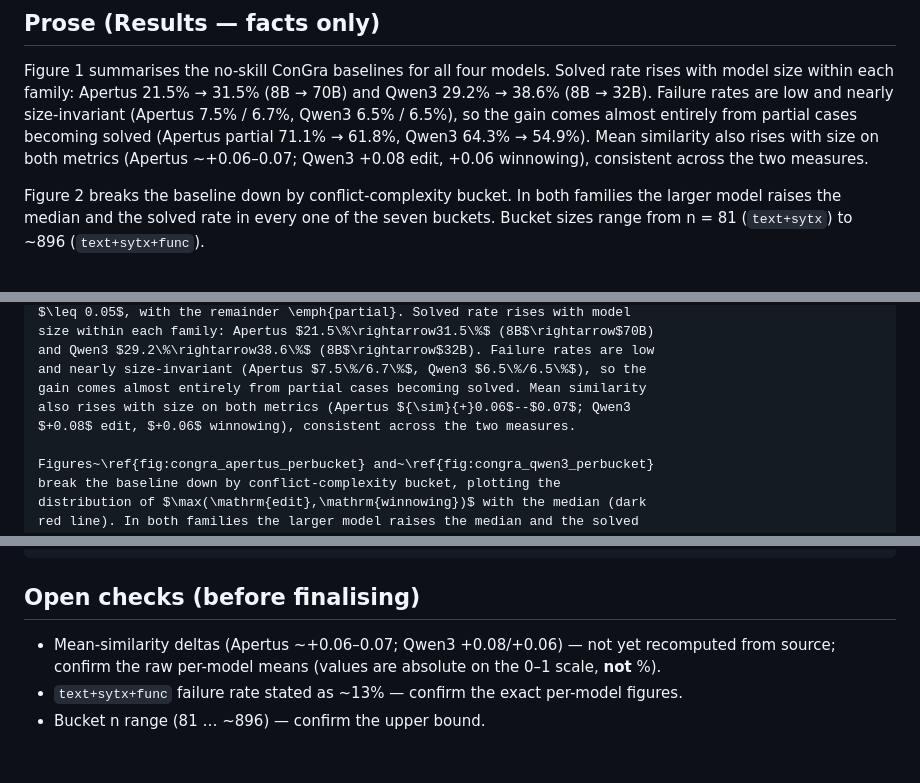
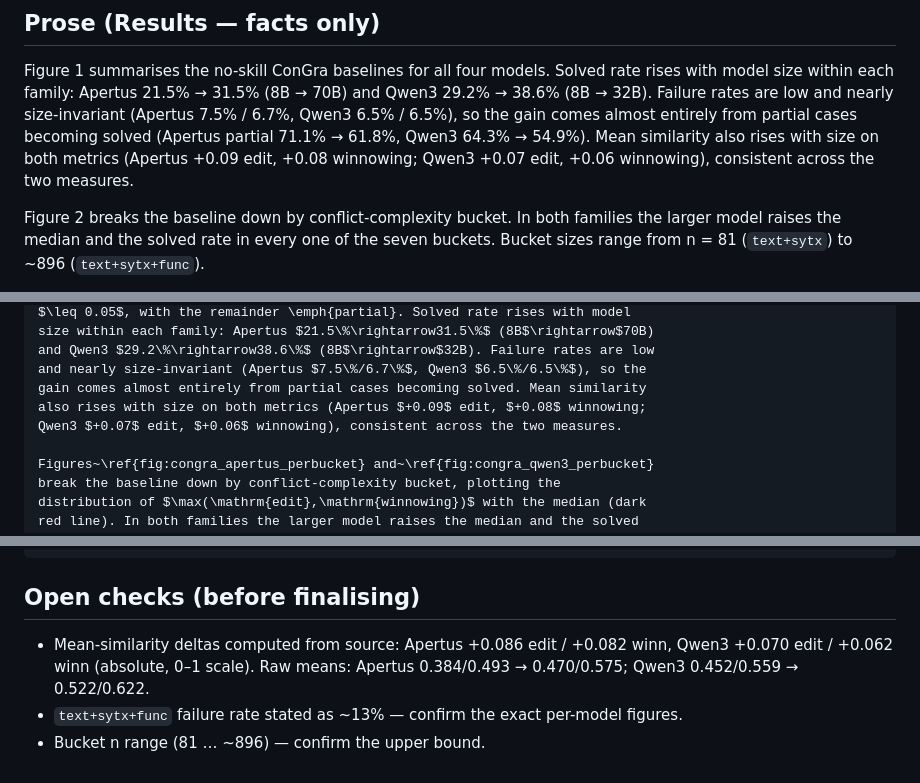
Before and after one commit to bdravec/merge-conflict-skill, a Markdown page: docs/RQ_123/congra_baseline_results.md, 3 parts joined by grey strips. Rendered like a GitHub page.

Commit message:
Correct mean-similarity deltas in ConGra results (computed from source) (#102)
Draft had families swapped: Apertus lifts +0.086 edit/+0.082 winn, Qwen3 +0.070/
+0.062. Record raw per-model means in the open-checks note.

```diff
--- a/docs/RQ_123/congra_baseline_results.md
+++ b/docs/RQ_123/congra_baseline_results.md
@@ -41,8 +41,9 @@ rises with model size within each family: Apertus 21.5% → 31.5% (8B → 70B) a
 Qwen3 29.2% → 38.6% (8B → 32B). Failure rates are low and nearly size-invariant
 (Apertus 7.5% / 6.7%, Qwen3 6.5% / 6.5%), so the gain comes almost entirely from
 partial cases becoming solved (Apertus partial 71.1% → 61.8%, Qwen3 64.3% →
-54.9%). Mean similarity also rises with size on both metrics (Apertus ~+0.06–0.07;
-Qwen3 +0.08 edit, +0.06 winnowing), consistent across the two measures.
+54.9%). Mean similarity also rises with size on both metrics (Apertus +0.09 edit,
++0.08 winnowing; Qwen3 +0.07 edit, +0.06 winnowing), consistent across the two
+measures.
 
 Figure 2 breaks the baseline down by conflict-complexity bucket. In both families
 the larger model raises the median and the solved rate in every one of the seven
@@ -78,8 +79,8 @@ size within each family: Apertus $21.5\%\rightarrow31.5\%$ (8B$\rightarrow$70B)
 and Qwen3 $29.2\%\rightarrow38.6\%$ (8B$\rightarrow$32B). Failure rates are low
 and nearly size-invariant (Apertus $7.5\%/6.7\%$, Qwen3 $6.5\%/6.5\%$), so the
 gain comes almost entirely from partial cases becoming solved. Mean similarity
-also rises with size on both metrics (Apertus ${\sim}{+}0.06$--$0.07$; Qwen3
-$+0.08$ edit, $+0.06$ winnowing), consistent across the two measures.
+also rises with size on both metrics (Apertus $+0.09$ edit, $+0.08$ winnowing;
+Qwen3 $+0.07$ edit, $+0.06$ winnowing), consistent across the two measures.
 
 Figures~\ref{fig:congra_apertus_perbucket} and~\ref{fig:congra_qwen3_perbucket}
 break the baseline down by conflict-complexity bucket, plotting the
@@ -131,8 +132,8 @@ highest solved rate ($50.1\%\rightarrow55.3\%$), while \texttt{func},
 
 ## Open checks (before finalising)
 
-- Mean-similarity deltas (Apertus ~+0.06–0.07; Qwen3 +0.08/+0.06) — not yet
-  recomputed from source; confirm the raw per-model means (values are absolute on
-  the 0–1 scale, **not** %).
+- Mean-similarity deltas computed from source: Apertus +0.086 edit / +0.082 winn,
+  Qwen3 +0.070 edit / +0.062 winn (absolute, 0–1 scale). Raw means: Apertus
+  0.384/0.493 → 0.470/0.575; Qwen3 0.452/0.559 → 0.522/0.622.
 - `text+sytx+func` failure rate stated as ~13% — confirm the exact per-model figures.
 - Bucket n range (81 … ~896) — confirm the upper bound.
```
